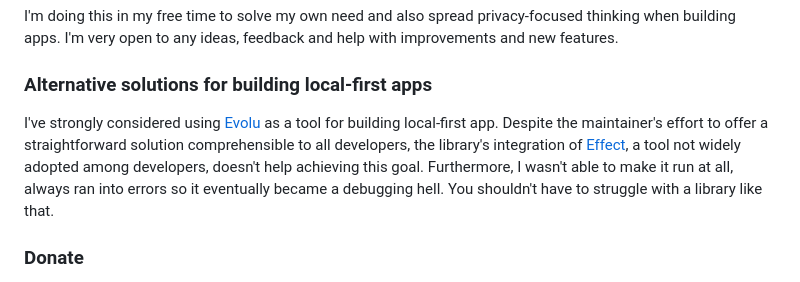
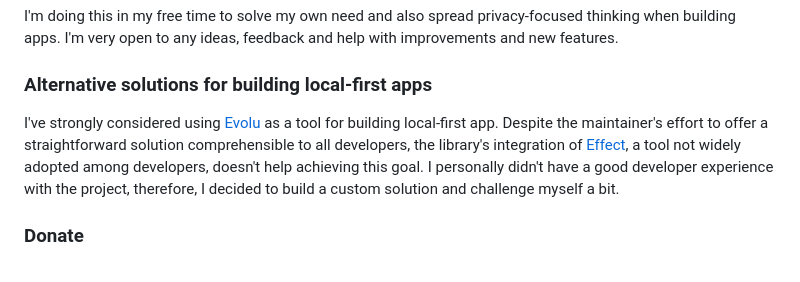
Before and after one commit to pycanis/lofextra, a Markdown page: README.md, the part around the change. Rendered like a GitHub page.

```diff
--- a/README.md
+++ b/README.md
@@ -58,7 +58,7 @@ I'm doing this in my free time to solve my own need and also spread privacy-focu
 
 ### Alternative solutions for building local-first apps
 
-I've strongly considered using [Evolu](https://www.evolu.dev/) as a tool for building local-first app. Despite the maintainer's effort to offer a straightforward solution comprehensible to all developers, the library's integration of [Effect](https://effect.website/), a tool not widely adopted among developers, doesn't help achieving this goal. Furthermore, I wasn't able to make it run at all, always ran into errors so it eventually became a debugging hell. You shouldn't have to struggle with a library like that.
+I've strongly considered using [Evolu](https://www.evolu.dev/) as a tool for building local-first app. Despite the maintainer's effort to offer a straightforward solution comprehensible to all developers, the library's integration of [Effect](https://effect.website/), a tool not widely adopted among developers, doesn't help achieving this goal. I personally didn't have a good developer experience with the project, therefore, I decided to build a custom solution and challenge myself a bit.
 
 ### Donate
 
```
